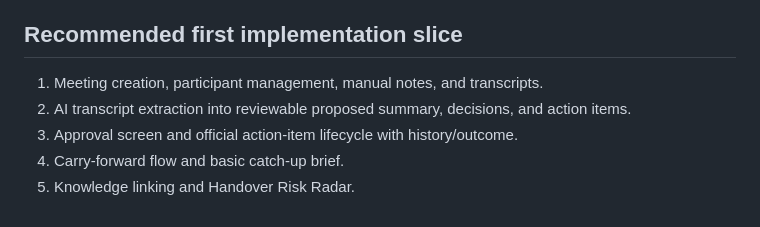
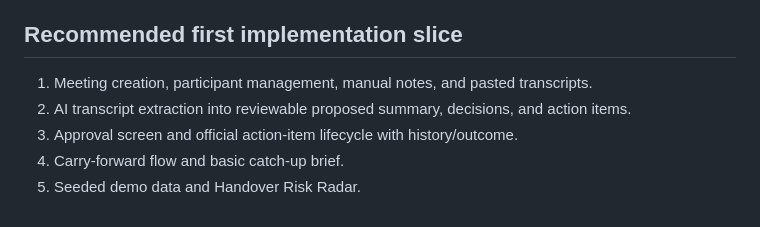
Before and after one commit to ironpateli/digi, a Markdown page: README.md, the part around one of its changes. Rendered like a GitHub page.

```diff
--- a/README.md
+++ b/README.md
@@ -243,8 +240,8 @@ The AI provider remains behind an `AIService` interface so a future provider/mod
 
 ## Recommended first implementation slice
 
-1. Meeting creation, participant management, manual notes, and transcripts.
+1. Meeting creation, participant management, manual notes, and pasted transcripts.
 2. AI transcript extraction into reviewable proposed summary, decisions, and action items.
 3. Approval screen and official action-item lifecycle with history/outcome.
 4. Carry-forward flow and basic catch-up brief.
-5. Knowledge linking and Handover Risk Radar.
+5. Seeded demo data and Handover Risk Radar.
```
Also changed, not shown: other parts of README.md (+13 -16 lines).
